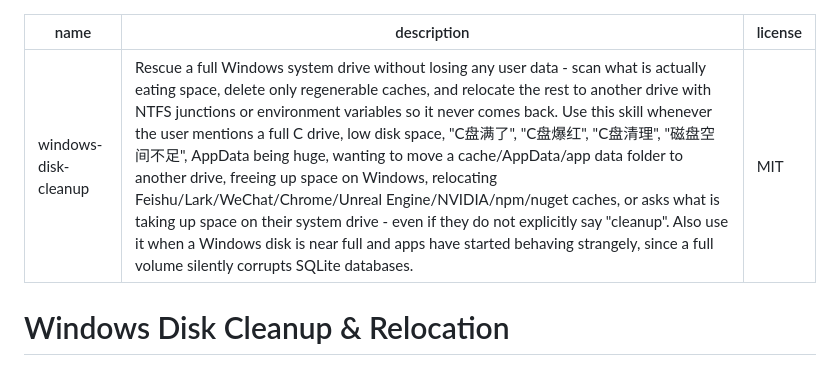
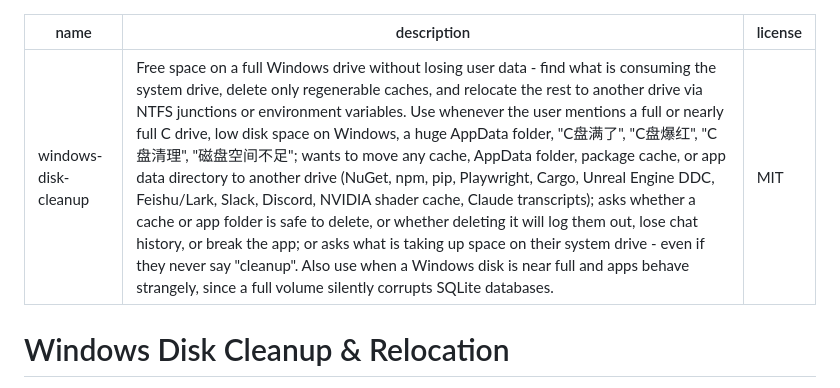
Before and after one commit to linad3d/windows-disk-cleanup-skill, a Markdown page: skills/windows-disk-cleanup/SKILL.md, the part around the change. Drawn GitHub-style.

Commit message:
Tighten skill description to cover two missed trigger patterns
Trigger testing (20 queries, streaming detection) scored 80% recall / 100%
specificity. Both misses were description gaps rather than skill gaps:

- questions phrased as "is it safe to delete <cache folder>" rather than as a
  cleanup request
- moving developer package caches (NuGet, Playwright) off the system drive

Both are now named explicitly. Description is 934/1024 characters and passes
skill-creator quick_validate.

```diff
--- a/skills/windows-disk-cleanup/SKILL.md
+++ b/skills/windows-disk-cleanup/SKILL.md
@@ -1,6 +1,6 @@
 ---
 name: windows-disk-cleanup
-description: Rescue a full Windows system drive without losing any user data - scan what is actually eating space, delete only regenerable caches, and relocate the rest to another drive with NTFS junctions or environment variables so it never comes back. Use this skill whenever the user mentions a full C drive, low disk space, "C盘满了", "C盘爆红", "C盘清理", "磁盘空间不足", AppData being huge, wanting to move a cache/AppData/app data folder to another drive, freeing up space on Windows, relocating Feishu/Lark/WeChat/Chrome/Unreal Engine/NVIDIA/npm/nuget caches, or asks what is taking up space on their system drive - even if they do not explicitly say "cleanup". Also use it when a Windows disk is near full and apps have started behaving strangely, since a full volume silently corrupts SQLite databases.
+description: Free space on a full Windows drive without losing user data - find what is consuming the system drive, delete only regenerable caches, and relocate the rest to another drive via NTFS junctions or environment variables. Use whenever the user mentions a full or nearly full C drive, low disk space on Windows, a huge AppData folder, "C盘满了", "C盘爆红", "C盘清理", "磁盘空间不足"; wants to move any cache, AppData folder, package cache, or app data directory to another drive (NuGet, npm, pip, Playwright, Cargo, Unreal Engine DDC, Feishu/Lark, Slack, Discord, NVIDIA shader cache, Claude transcripts); asks whether a cache or app folder is safe to delete, or whether deleting it will log them out, lose chat history, or break the app; or asks what is taking up space on their system drive - even if they never say "cleanup". Also use when a Windows disk is near full and apps behave strangely, since a full volume silently corrupts SQLite databases.
 license: MIT
 ---
 
```
